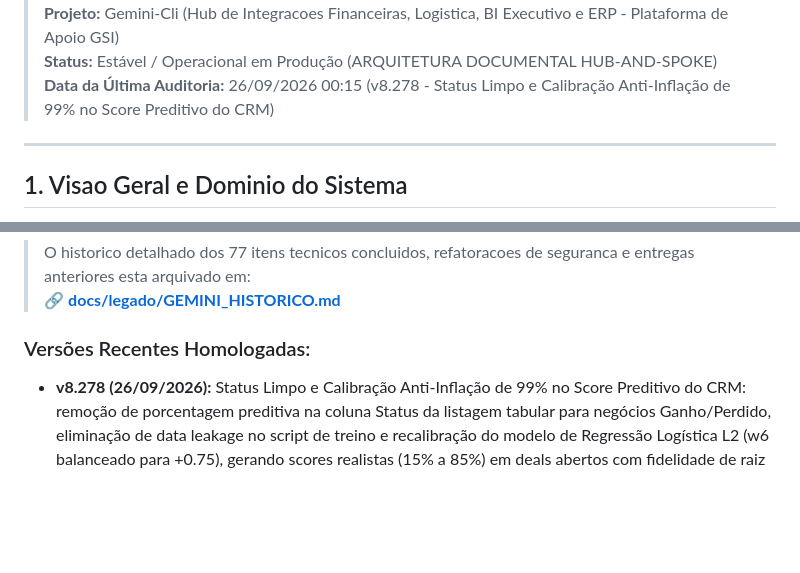
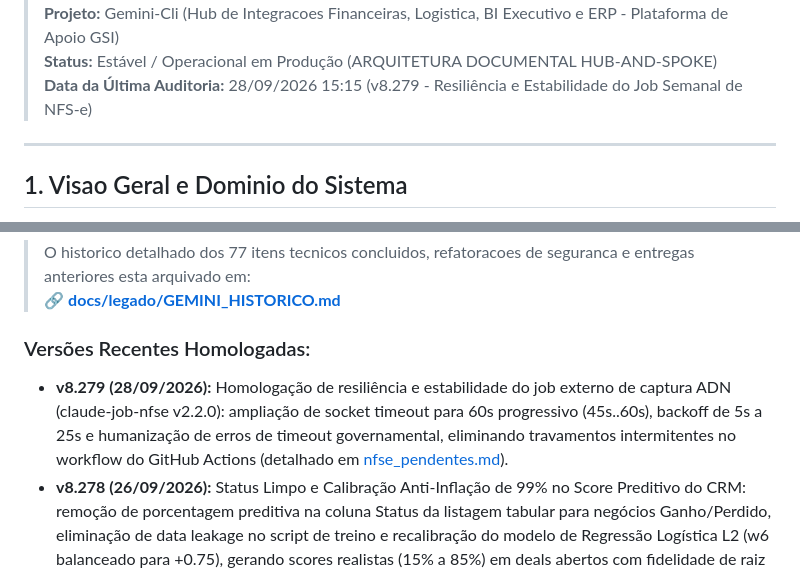
Before and after one commit to cofresgoldsafe/conciliacao-fretes, a Markdown page: GEMINI.md, 2 parts joined by grey strips. Drawn GitHub-style; blank space fills up the shorter version.

Commit message:
docs: homologa v8.279 com resiliencia do job externo claude-job-nfse v2.2.0

```diff
--- a/GEMINI.md
+++ b/GEMINI.md
@@ -4,6 +4,6 @@
 > **Projeto:** Gemini-Cli (Hub de Integracoes Financeiras, Logistica, BI Executivo e ERP - Plataforma de Apoio GSI)
 > **Status:** Estável / Operacional em Produção (ARQUITETURA DOCUMENTAL HUB-AND-SPOKE)
-> **Data da Última Auditoria:** 26/09/2026 00:15 (v8.278 - Status Limpo e Calibração Anti-Inflação de 99% no Score Preditivo do CRM)
+> **Data da Última Auditoria:** 28/09/2026 15:15 (v8.279 - Resiliência e Estabilidade do Job Semanal de NFS-e)
 
 ---
 
@@ -176,6 +176,7 @@ Para manter a documentacao do ecossistema limpa, leve e modularizada, desenvolve
 > 🔗 [**docs/legado/GEMINI_HISTORICO.md**](docs/legado/GEMINI_HISTORICO.md)
 
 ### Versões Recentes Homologadas:
+- **v8.279 (28/09/2026):** Homologação de resiliência e estabilidade do job externo de captura ADN (claude-job-nfse v2.2.0): ampliação de socket timeout para 60s progressivo (45s..60s), backoff de 5s a 25s e humanização de erros de timeout governamental, eliminando travamentos intermitentes no workflow do GitHub Actions (detalhado em [nfse_pendentes.md](docs/telas/07_analista_fin/nfse_pendentes.md)).
 - **v8.278 (26/09/2026):** Status Limpo e Calibração Anti-Inflação de 99% no Score Preditivo do CRM: remoção de porcentagem preditiva na coluna Status da listagem tabular para negócios Ganho/Perdido, eliminação de data leakage no script de treino e recalibração do modelo de Regressão Logística L2 (w6 balanceado para +0.75), gerando scores realistas (15% a 85%) em deals abertos com fidelidade de raiz Protheus (6 novos testes em `test_crm_score_calibrado_status.js` e zero falhas em `npm test` — detalhado em [crm_comercial.md](docs/telas/08_bi_executivo/crm_comercial.md)).
 - **v8.277 (25/09/2026):** Inteligência Preditiva de Oportunidades & Score Integrado com Raiz de CNPJ nas 7 empresas Protheus: conexão do modelo de Regressão Logística L2 (`crm_scoring_engine.js`) ao histórico real de compras na raiz de CNPJ (`fidelidade_compras`), pré-cálculo e enriquecimento em tempo real em `crm_engine.js` (listarDeals e obterDealPorId), pílulas de probabilidade (ex: 🟢 85%) e alerta `🚨 Esfriando` (>12 dias sem anotações) no Kanban e Listagem, e card executivo `#crmDetalhesScoreCard` com termômetro, fatores explicáveis e recomendação acionável no modal de detalhes (5 novos testes em `test_crm_preditivo_integrado.js`, 8 em `test_crm_scoring_engine.js` e zero falhas em `npm test` — detalhado em [crm_comercial.md](docs/telas/08_bi_executivo/crm_comercial.md)).
 - **v8.276 (25/09/2026):** Inteligência de Fidelidade por Raiz de CNPJ nas 7 empresas Protheus (01, 04, 05, 09, 14, 15, 16): carga inicial de 28.974 raízes consolidadas no PostgreSQL Supabase (`crm_clientes_raiz_cnpj`) e cache local atômico `crm_clientes_raiz_cnpj_cache.json`. Badges visuais dinâmicos (`⭐ X` para 1-5 compras, `💎 X` para 6+ compras VIP, e limpo para 0 compras) exibidos na 3ª coluna `🤝` da Listagem tabular (`#crmDealsTable`), nos cards do funil Kanban (`.crm-card-client`), na ficha de detalhes (`#crmDetalhesFaseBadge` após contagem de itens) e no formulário de oportunidade (`#crmDealClienteFidelidadeBadge` ao lado de `Cliente: *`) via autocomplete ou edição; script de carga `scripts/carga_inicial_raizes_cnpj.js` e sincronização mensal incremental `scripts/sync_mensal_raizes_cnpj.js` (33 testes aprovados em `test_crm_raizes_cnpj.js` e 134 em `test_crm_standalone.js` — detalhado em [crm_comercial.md](docs/telas/08_bi_executivo/crm_comercial.md)).
```
Also changed, not shown: other parts of GEMINI.md (+1 -1 lines), 1 other file.
